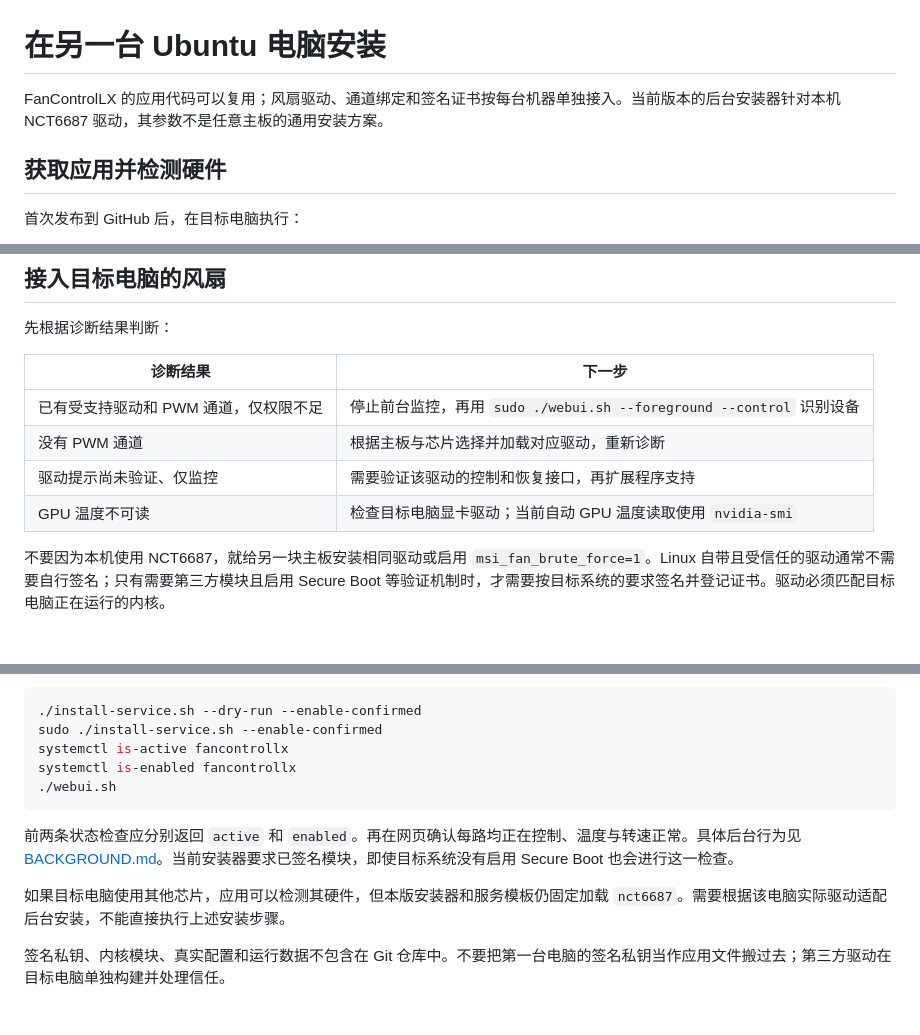
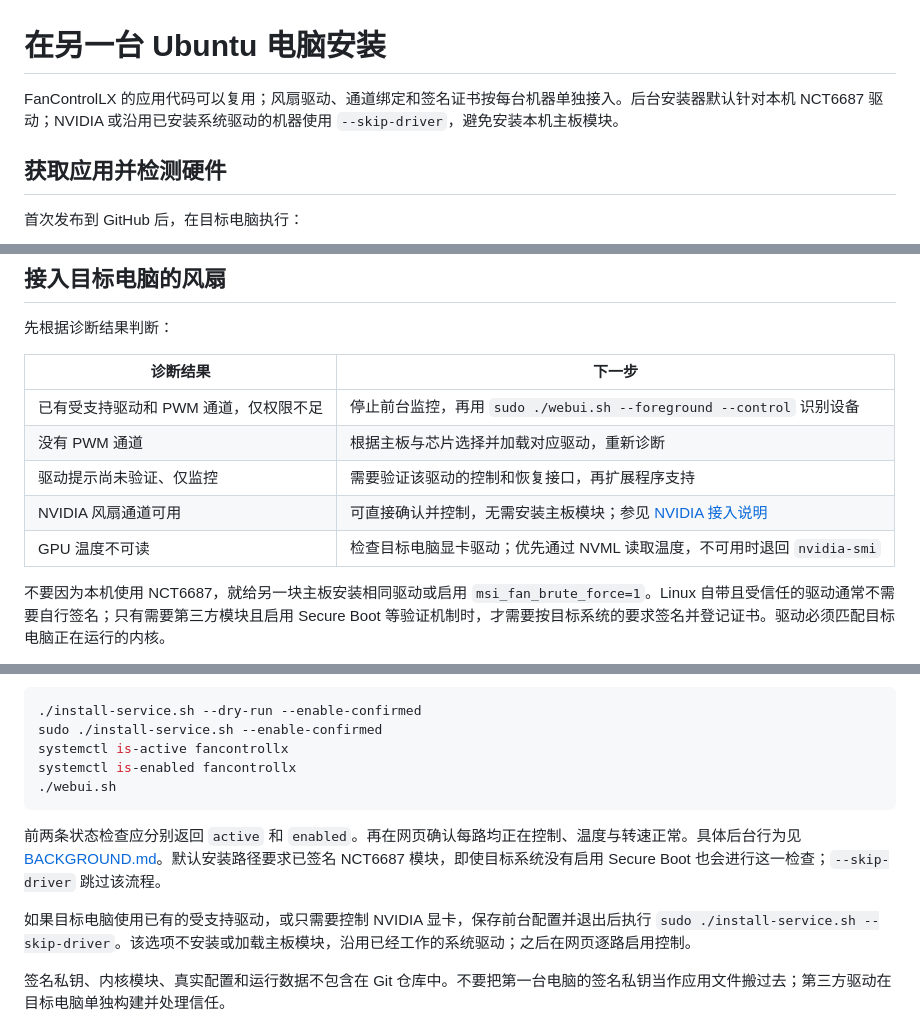
Before and after one commit to Skywalker144/FanControlLX, a Markdown page: docs/UBUNTU.md, 3 parts joined by grey strips. Rendered like a GitHub page.

Commit message:
Explain driver-skip installation for NVIDIA and system drivers

````diff
--- a/docs/UBUNTU.md
+++ b/docs/UBUNTU.md
@@ -1,6 +1,6 @@
 # 在另一台 Ubuntu 电脑安装
 
-FanControlLX 的应用代码可以复用；风扇驱动、通道绑定和签名证书按每台机器单独接入。当前版本的后台安装器针对本机 NCT6687 驱动，其参数不是任意主板的通用安装方案。
+FanControlLX 的应用代码可以复用；风扇驱动、通道绑定和签名证书按每台机器单独接入。后台安装器默认针对本机 NCT6687 驱动；NVIDIA 或沿用已安装系统驱动的机器使用 `--skip-driver`，避免安装本机主板模块。
 
 ## 获取应用并检测硬件
 
@@ -38,7 +38,8 @@ ssh -N -L 8090:127.0.0.1:8090 用户名@目标电脑地址
 | 已有受支持驱动和 PWM 通道，仅权限不足 | 停止前台监控，再用 `sudo ./webui.sh --foreground --control` 识别设备 |
 | 没有 PWM 通道 | 根据主板与芯片选择并加载对应驱动，重新诊断 |
 | 驱动提示尚未验证、仅监控 | 需要验证该驱动的控制和恢复接口，再扩展程序支持 |
-| GPU 温度不可读 | 检查目标电脑显卡驱动；当前自动 GPU 温度读取使用 `nvidia-smi` |
+| NVIDIA 风扇通道可用 | 可直接确认并控制，无需安装主板模块；参见 [NVIDIA 接入说明](NVIDIA.md) |
+| GPU 温度不可读 | 检查目标电脑显卡驱动；优先通过 NVML 读取温度，不可用时退回 `nvidia-smi` |
 
 不要因为本机使用 NCT6687，就给另一块主板安装相同驱动或启用 `msi_fan_brute_force=1`。Linux 自带且受信任的驱动通常不需要自行签名；只有需要第三方模块且启用 Secure Boot 等验证机制时，才需要按目标系统的要求签名并登记证书。驱动必须匹配目标电脑正在运行的内核。
 
@@ -58,9 +59,9 @@ systemctl is-enabled fancontrollx
 ./webui.sh
 ```
 
-前两条状态检查应分别返回 `active` 和 `enabled`。再在网页确认每路均正在控制、温度与转速正常。具体后台行为见 [BACKGROUND.md](BACKGROUND.md)。当前安装器要求已签名模块，即使目标系统没有启用 Secure Boot 也会进行这一检查。
+前两条状态检查应分别返回 `active` 和 `enabled`。再在网页确认每路均正在控制、温度与转速正常。具体后台行为见 [BACKGROUND.md](BACKGROUND.md)。默认安装路径要求已签名 NCT6687 模块，即使目标系统没有启用 Secure Boot 也会进行这一检查；`--skip-driver` 跳过该流程。
 
-如果目标电脑使用其他芯片，应用可以检测其硬件，但本版安装器和服务模板仍固定加载 `nct6687`。需要根据该电脑实际驱动适配后台安装，不能直接执行上述安装步骤。
+如果目标电脑使用已有的受支持驱动，或只需要控制 NVIDIA 显卡，保存前台配置并退出后执行 `sudo ./install-service.sh --skip-driver`。该选项不安装或加载主板模块，沿用已经工作的系统驱动；之后在网页逐路启用控制。
 
 签名私钥、内核模块、真实配置和运行数据不包含在 Git 仓库中。不要把第一台电脑的签名私钥当作应用文件搬过去；第三方驱动在目标电脑单独构建并处理信任。
 
````
Also changed, not shown: other parts of docs/UBUNTU.md (+2 -0 lines).
